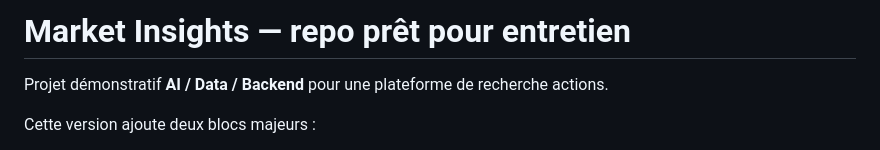
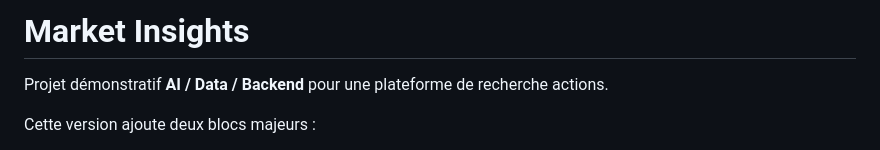
Before and after one commit to ian75013/market_insights, a Markdown page: README.md, the part around the change. GitHub-like rendering.

Commit message:
Update README title and project description
Remove subtitle and clarify project description.

```diff
--- a/README.md
+++ b/README.md
@@ -1,4 +1,4 @@
-# Market Insights — repo prêt pour entretien
+# Market Insights
 
 Projet démonstratif **AI / Data / Backend** pour une plateforme de recherche actions.
 
```
